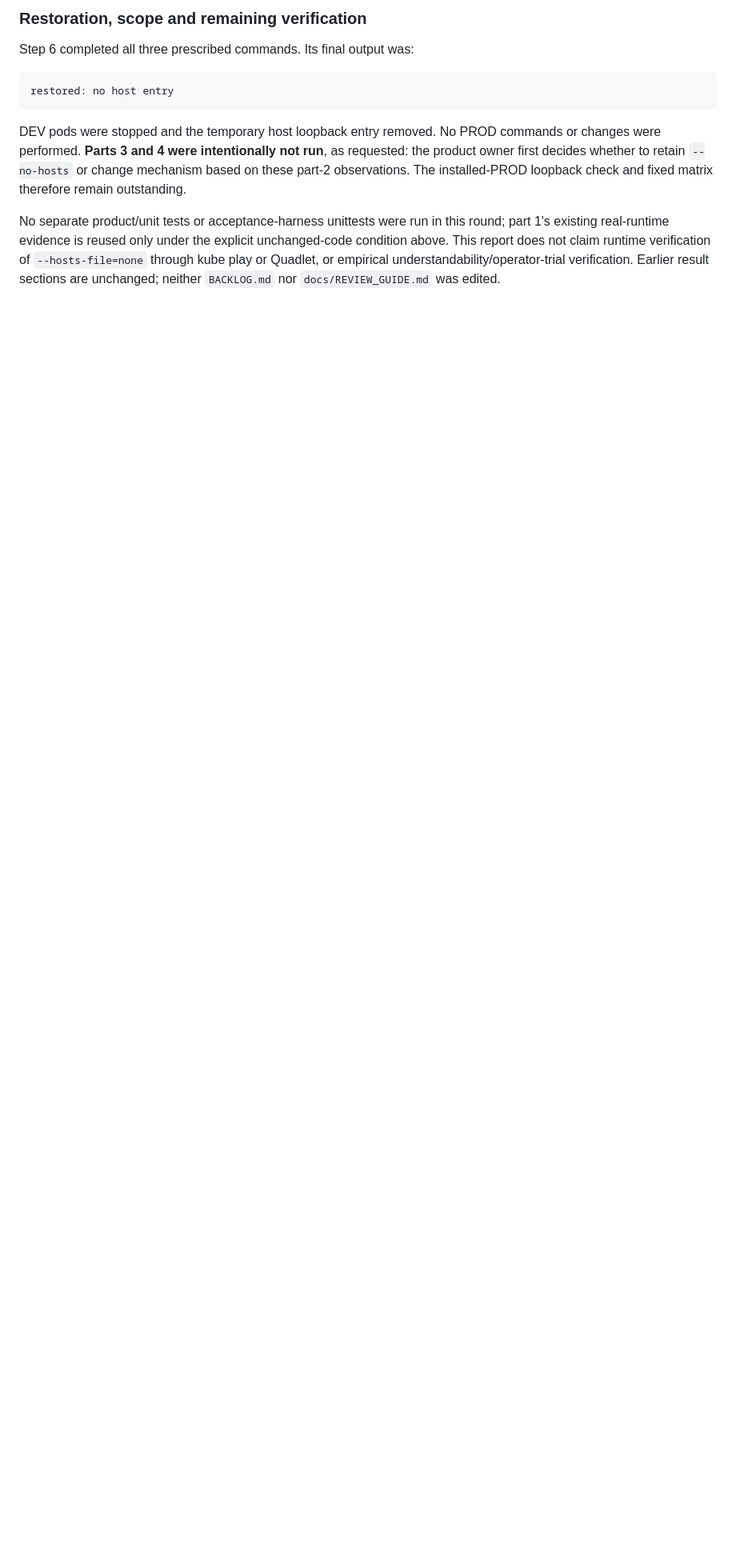
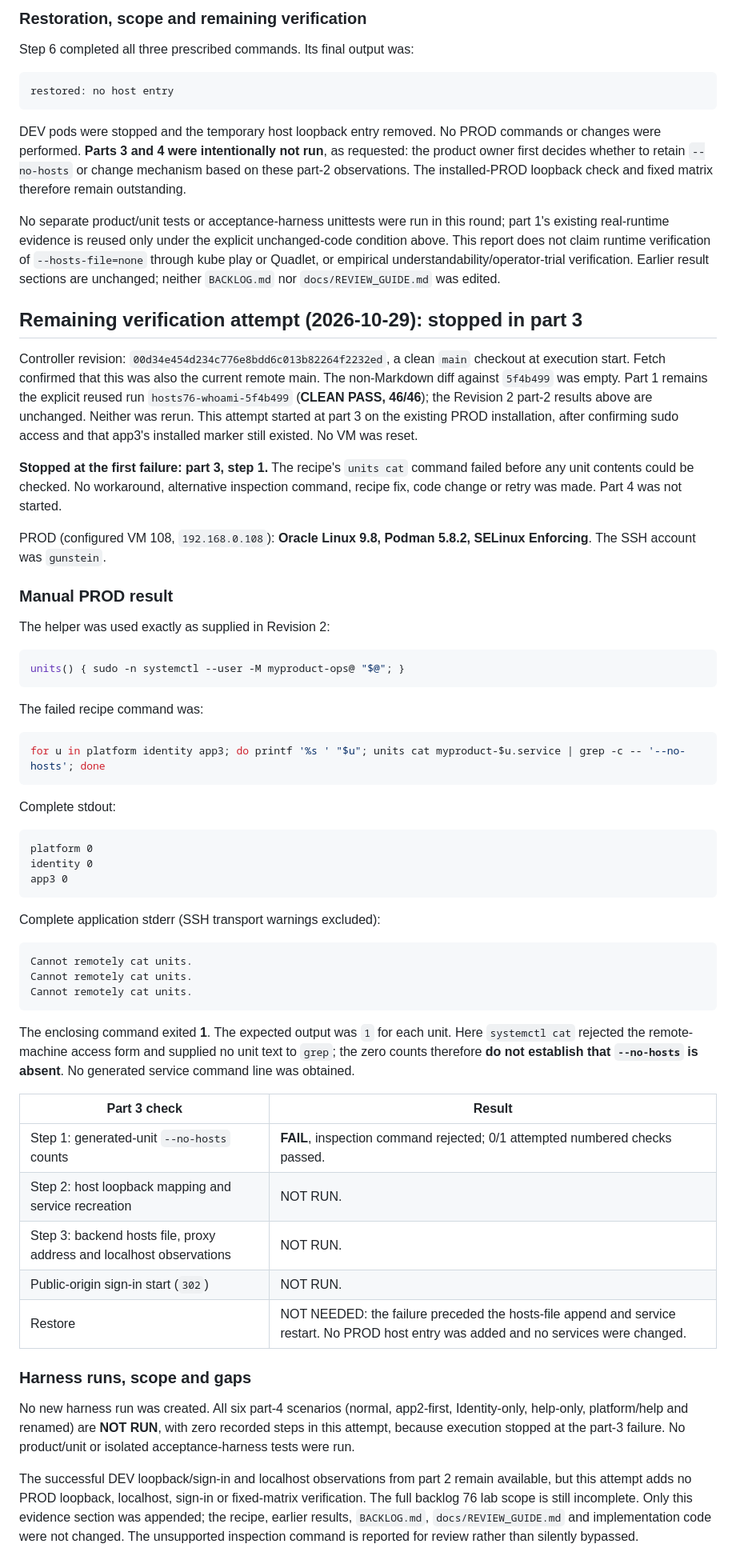
Before and after one commit to gunstein/podman_offline, a Markdown page: acceptance/PUBLIC-ORIGIN-HOSTS.md, the part around the change. Shown at 80% size. Drawn GitHub-style; blank space fills up the shorter version.

Commit message:
docs: record backlog 76 PROD inspection failure before hosts mutation

````diff
--- a/acceptance/PUBLIC-ORIGIN-HOSTS.md
+++ b/acceptance/PUBLIC-ORIGIN-HOSTS.md
@@ -513,3 +513,80 @@ explicit unchanged-code condition above. This report does not claim runtime
 verification of `--hosts-file=none` through kube play or Quadlet, or empirical
 understandability/operator-trial verification. Earlier result sections are
 unchanged; neither `BACKLOG.md` nor `docs/REVIEW_GUIDE.md` was edited.
+
+## Remaining verification attempt (2026-10-29): stopped in part 3
+
+Controller revision: `00d34e454d234c776e8bdd6c013b82264f2232ed`, a clean
+`main` checkout at execution start. Fetch confirmed that this was also the
+current remote main. The non-Markdown diff against `5f4b499` was empty.
+Part 1 remains the explicit reused run `hosts76-whoami-5f4b499`
+(**CLEAN PASS, 46/46**); the Revision 2 part-2 results above are unchanged.
+Neither was rerun. This attempt started at part 3 on the existing PROD
+installation, after confirming sudo access and that app3's installed marker
+still existed. No VM was reset.
+
+**Stopped at the first failure: part 3, step 1.** The recipe's `units cat`
+command failed before any unit contents could be checked. No workaround,
+alternative inspection command, recipe fix, code change or retry was made.
+Part 4 was not started.
+
+PROD (configured VM 108, `192.168.0.108`): **Oracle Linux 9.8, Podman 5.8.2,
+SELinux Enforcing**. The SSH account was `gunstein`.
+
+### Manual PROD result
+
+The helper was used exactly as supplied in Revision 2:
+
+```sh
+units() { sudo -n systemctl --user -M myproduct-ops@ "$@"; }
+```
+
+The failed recipe command was:
+
+```sh
+for u in platform identity app3; do printf '%s ' "$u"; units cat myproduct-$u.service | grep -c -- '--no-hosts'; done
+```
+
+Complete stdout:
+
+```text
+platform 0
+identity 0
+app3 0
+```
+
+Complete application stderr (SSH transport warnings excluded):
+
+```text
+Cannot remotely cat units.
+Cannot remotely cat units.
+Cannot remotely cat units.
+```
+
+The enclosing command exited **1**. The expected output was `1` for each
+unit. Here `systemctl cat` rejected the remote-machine access form and supplied
+no unit text to `grep`; the zero counts therefore **do not establish that
+`--no-hosts` is absent**. No generated service command line was obtained.
+
+| Part 3 check | Result |
+| --- | --- |
+| Step 1: generated-unit `--no-hosts` counts | **FAIL**, inspection command rejected; 0/1 attempted numbered checks passed. |
+| Step 2: host loopback mapping and service recreation | NOT RUN. |
+| Step 3: backend hosts file, proxy address and localhost observations | NOT RUN. |
+| Public-origin sign-in start (`302`) | NOT RUN. |
+| Restore | NOT NEEDED: the failure preceded the hosts-file append and service restart. No PROD host entry was added and no services were changed. |
+
+### Harness runs, scope and gaps
+
+No new harness run was created. All six part-4 scenarios (normal, app2-first,
+Identity-only, help-only, platform/help and renamed) are **NOT RUN**, with zero
+recorded steps in this attempt, because execution stopped at the part-3
+failure. No product/unit or isolated acceptance-harness tests were run.
+
+The successful DEV loopback/sign-in and localhost observations from part 2
+remain available, but this attempt adds no PROD loopback, localhost, sign-in
+or fixed-matrix verification. The full backlog 76 lab scope is still
+incomplete. Only this evidence section was appended; the recipe, earlier
+results, `BACKLOG.md`, `docs/REVIEW_GUIDE.md` and implementation code were not
+changed. The unsupported inspection command is reported for review rather than
+silently bypassed.
````
